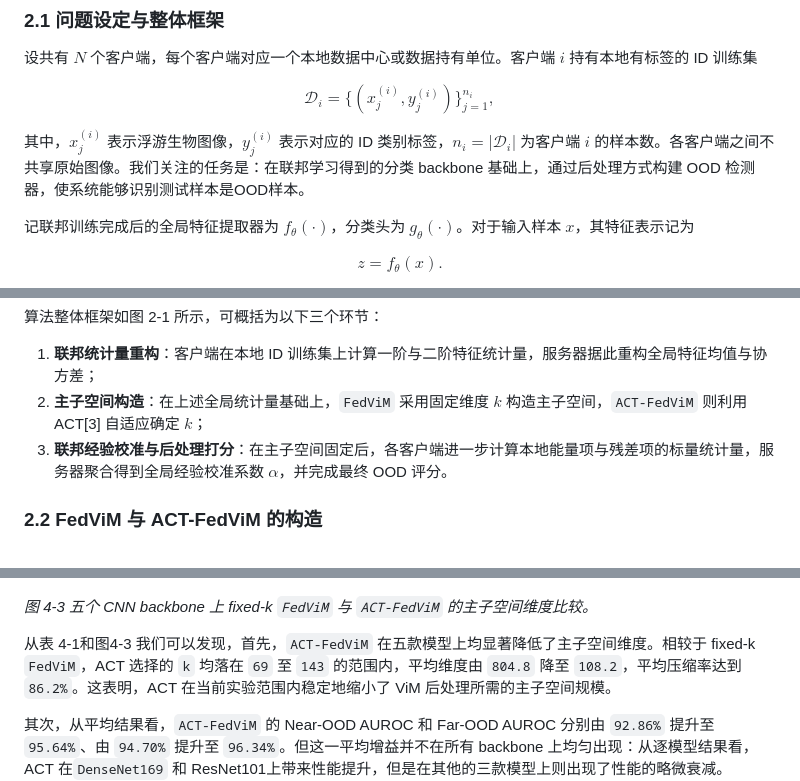
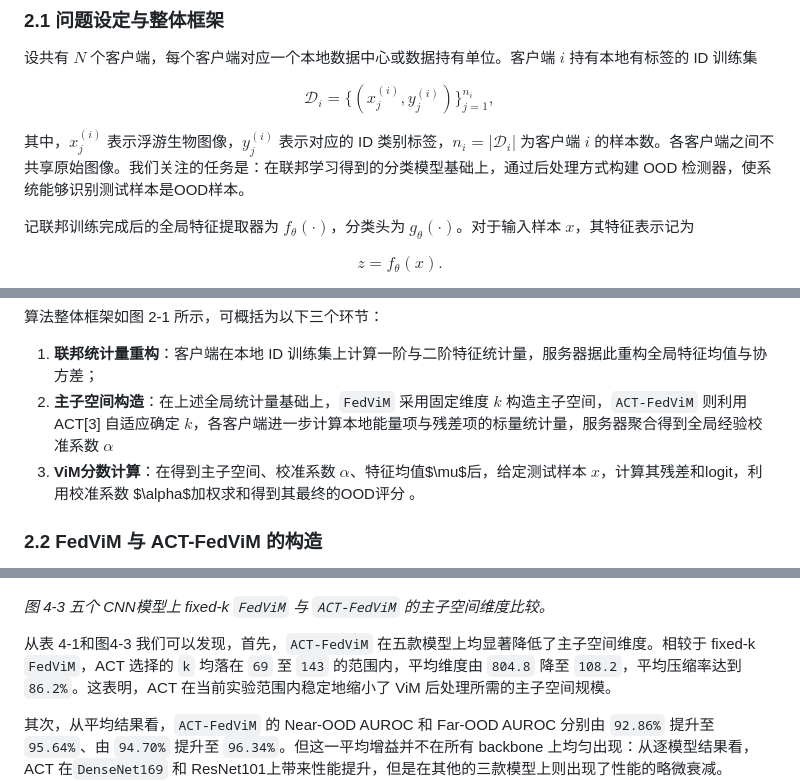
Before and after one commit to SunWeizhou/Fed, a Markdown page: docs/paper/ACT_FedViM_论文草稿.md, 3 parts joined by grey strips. GitHub-like rendering.

Commit message:
Restructure thesis chapters

```diff
--- a/docs/paper/ACT_FedViM_论文草稿.md
+++ b/docs/paper/ACT_FedViM_论文草稿.md
@@ -66,7 +66,7 @@ $$
 \mathcal{D}_i=\{(x_j^{(i)},y_j^{(i)})\}_{j=1}^{n_i},
 $$
 
-其中，$x_j^{(i)}$ 表示浮游生物图像，$y_j^{(i)}$ 表示对应的 ID 类别标签，$n_i=|\mathcal{D}_i|$ 为客户端 $i$ 的样本数。各客户端之间不共享原始图像。我们关注的任务是：在联邦学习得到的分类 backbone 基础上，通过后处理方式构建 OOD 检测器，使系统能够识别测试样本是OOD样本。
+其中，$x_j^{(i)}$ 表示浮游生物图像，$y_j^{(i)}$ 表示对应的 ID 类别标签，$n_i=|\mathcal{D}_i|$ 为客户端 $i$ 的样本数。各客户端之间不共享原始图像。我们关注的任务是：在联邦学习得到的分类模型基础上，通过后处理方式构建 OOD 检测器，使系统能够识别测试样本是OOD样本。
 
 记联邦训练完成后的全局特征提取器为 $f_\theta(\cdot)$，分类头为 $g_\theta(\cdot)$。对于输入样本 $x$，其特征表示记为
 
@@ -77,8 +81,8 @@ $$
 算法整体框架如图 2-1 所示，可概括为以下三个环节：
 
 1. **联邦统计量重构**：客户端在本地 ID 训练集上计算一阶与二阶特征统计量，服务器据此重构全局特征均值与协方差；
-2. **主子空间构造**：在上述全局统计量基础上，`FedViM` 采用固定维度 $k$ 构造主子空间，`ACT-FedViM` 则利用 ACT[3] 自适应确定 $k$；
-3. **联邦经验校准与后处理打分**：在主子空间固定后，各客户端进一步计算本地能量项与残差项的标量统计量，服务器聚合得到全局经验校准系数 $\alpha$，并完成最终 OOD 评分。
+2. **主子空间构造**：在上述全局统计量基础上，`FedViM` 采用固定维度 $k$ 构造主子空间，`ACT-FedViM` 则利用 ACT[3] 自适应确定 $k$，各客户端进一步计算本地能量项与残差项的标量统计量，服务器聚合得到全局经验校准系数 $\alpha$
+3. **ViM分数计算**：在得到主子空间、校准系数 $\alpha$、特征均值$\mu$后，给定测试样本 $x$，计算其残差和logit，利用校准系数 $\alpha$加权求和得到其最终的OOD评分 。
 
 ### 2.2 FedViM 与 ACT-FedViM 的构造
 
@@ -291,7 +295,7 @@ $$
 
 ![图 4-3 主子空间压缩效果](../../paper_tools/figures/figure_2_subspace_compression.png)
 
-*图 4-3 五个 CNN backbone 上 fixed-k `FedViM` 与 `ACT-FedViM` 的主子空间维度比较。*
+*图 4-3 五个 CNN模型上 fixed-k `FedViM` 与 `ACT-FedViM` 的主子空间维度比较。*
 
 从表 4-1和图4-3 我们可以发现，首先，`ACT-FedViM` 在五款模型上均显著降低了主子空间维度。相较于 fixed-k `FedViM`，ACT 选择的 `k` 均落在 `69` 至 `143` 的范围内，平均维度由 `804.8` 降至 `108.2`，平均压缩率达到 `86.2%`。这表明，ACT 在当前实验范围内稳定地缩小了 ViM 后处理所需的主子空间规模。
 
```
Also changed, not shown: other parts of docs/paper/ACT_FedViM_论文草稿.md (+4 -0 lines).
